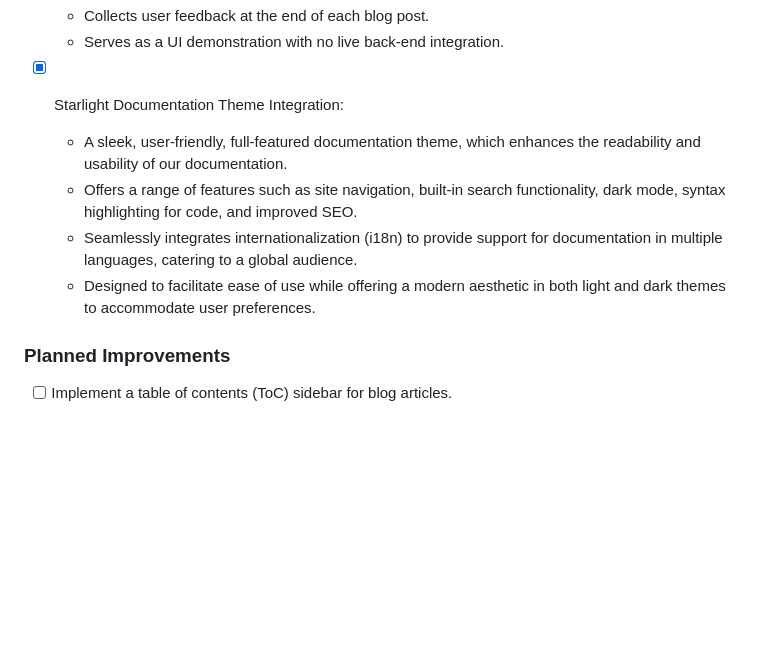
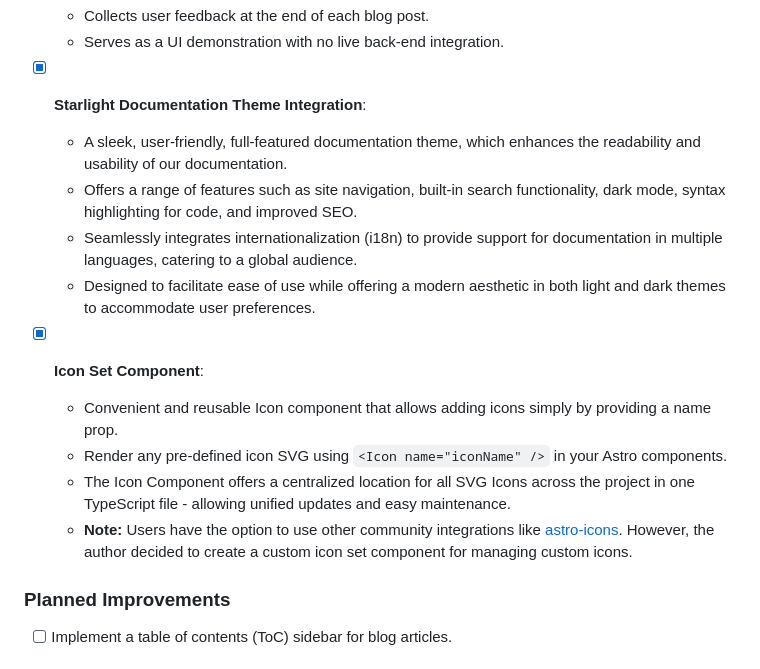
Before and after one commit to mearashadowfax/ScrewFast, a Markdown page: README.md, the part around the change. Rendered like a GitHub page; blank space fills up the shorter version.

```diff
--- a/README.md
+++ b/README.md
@@ -82,11 +82,17 @@ ScrewFast is an open-source template designed for quick and efficient web projec
   - Collects user feedback at the end of each blog post.
   - Serves as a UI demonstration with no live back-end integration.
 
-- [x] Starlight Documentation Theme Integration:
+- [x] **Starlight Documentation Theme Integration**:
     - A sleek, user-friendly, full-featured documentation theme, which enhances the readability and usability of our documentation.
     - Offers a range of features such as site navigation, built-in search functionality, dark mode, syntax highlighting for code, and improved SEO.
     - Seamlessly integrates internationalization (i18n) to provide support for documentation in multiple languages, catering to a global audience.
     - Designed to facilitate ease of use while offering a modern aesthetic in both light and dark themes to accommodate user preferences.
+
+- [x] **Icon Set Component**:
+    - Convenient and reusable Icon component that allows adding icons simply by providing a name prop.
+    - Render any pre-defined icon SVG using `<Icon name="iconName" />` in your Astro components.
+    - The Icon Component offers a centralized location for all SVG Icons across the project in one TypeScript file - allowing unified updates and easy maintenance.
+    - **Note:** Users have the option to use other community integrations like [astro-icons](https://github.com/natemoo-re/astro-icon). However, the author decided to create a custom icon set component for managing custom icons.
 
 ### Planned Improvements
 - [ ] Implement a table of contents (ToC) sidebar for blog articles.
```
